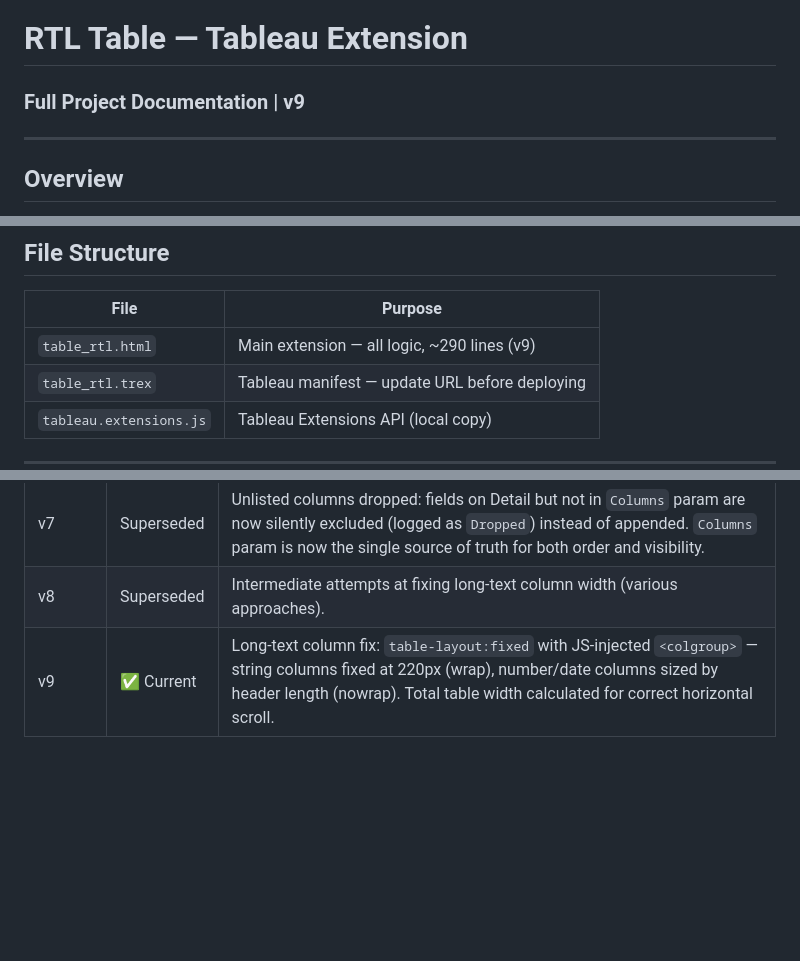
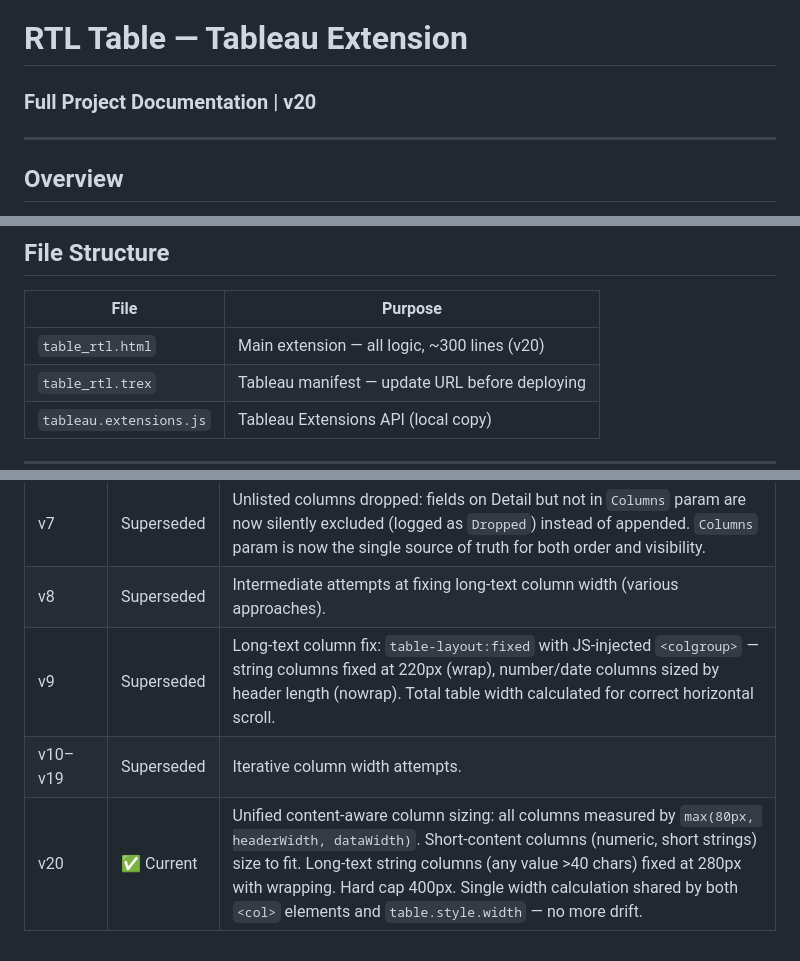
Before and after one commit to ohomri-rgb/kpi-extension, a Markdown page: RTL_TABLE_EXTENSION_DOCS.md, 3 parts joined by grey strips. Rendered like a GitHub page; blank space fills up the shorter version.

```diff
--- a/RTL_TABLE_EXTENSION_DOCS.md
+++ b/RTL_TABLE_EXTENSION_DOCS.md
@@ -1,5 +1,5 @@
 # RTL Table — Tableau Extension
-### Full Project Documentation | v9
+### Full Project Documentation | v20
 
 ---
 
@@ -19,7 +19,7 @@ A Tableau Viz Extension (worksheet extension) that renders a scrollable RTL data
 
 | File | Purpose |
 |---|---|
-| `table_rtl.html` | Main extension — all logic, ~290 lines (v9) |
+| `table_rtl.html` | Main extension — all logic, ~300 lines (v20) |
 | `table_rtl.trex` | Tableau manifest — update URL before deploying |
 | `tableau.extensions.js` | Tableau Extensions API (local copy) |
 
@@ -236,4 +237,6 @@ applyFilters()
 | v6 | Superseded | Negative number fix: numeric cells wrapped in `direction:ltr; unicode-bidi:embed` `<span>` so minus sign renders correctly in RTL layout. `<td>` stays right-aligned. |
 | v7 | Superseded | Unlisted columns dropped: fields on Detail but not in `Columns` param are now silently excluded (logged as `Dropped`) instead of appended. `Columns` param is now the single source of truth for both order and visibility. |
 | v8 | Superseded | Intermediate attempts at fixing long-text column width (various approaches). |
-| v9 | ✅ Current | Long-text column fix: `table-layout:fixed` with JS-injected `<colgroup>` — string columns fixed at 220px (wrap), number/date columns sized by header length (nowrap). Total table width calculated for correct horizontal scroll. |
+| v9 | Superseded | Long-text column fix: `table-layout:fixed` with JS-injected `<colgroup>` — string columns fixed at 220px (wrap), number/date columns sized by header length (nowrap). Total table width calculated for correct horizontal scroll. |
+| v10–v19 | Superseded | Iterative column width attempts. |
+| v20 | ✅ Current | Unified content-aware column sizing: all columns measured by `max(80px, headerWidth, dataWidth)`. Short-content columns (numeric, short strings) size to fit. Long-text string columns (any value >40 chars) fixed at 280px with wrapping. Hard cap 400px. Single width calculation shared by both `<col>` elements and `table.style.width` — no more drift. |
```
Also changed, not shown: other parts of RTL_TABLE_EXTENSION_DOCS.md (+2 -1 lines).
